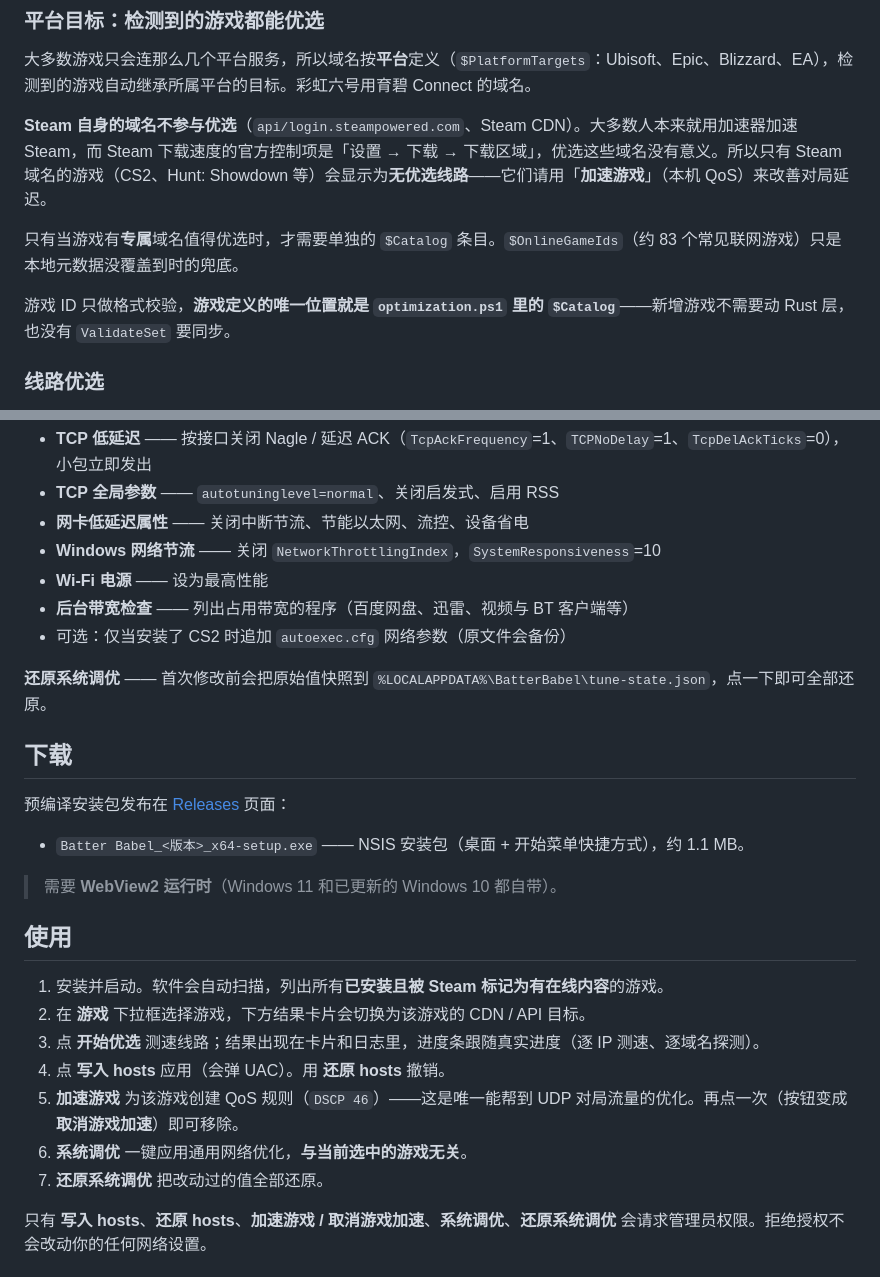
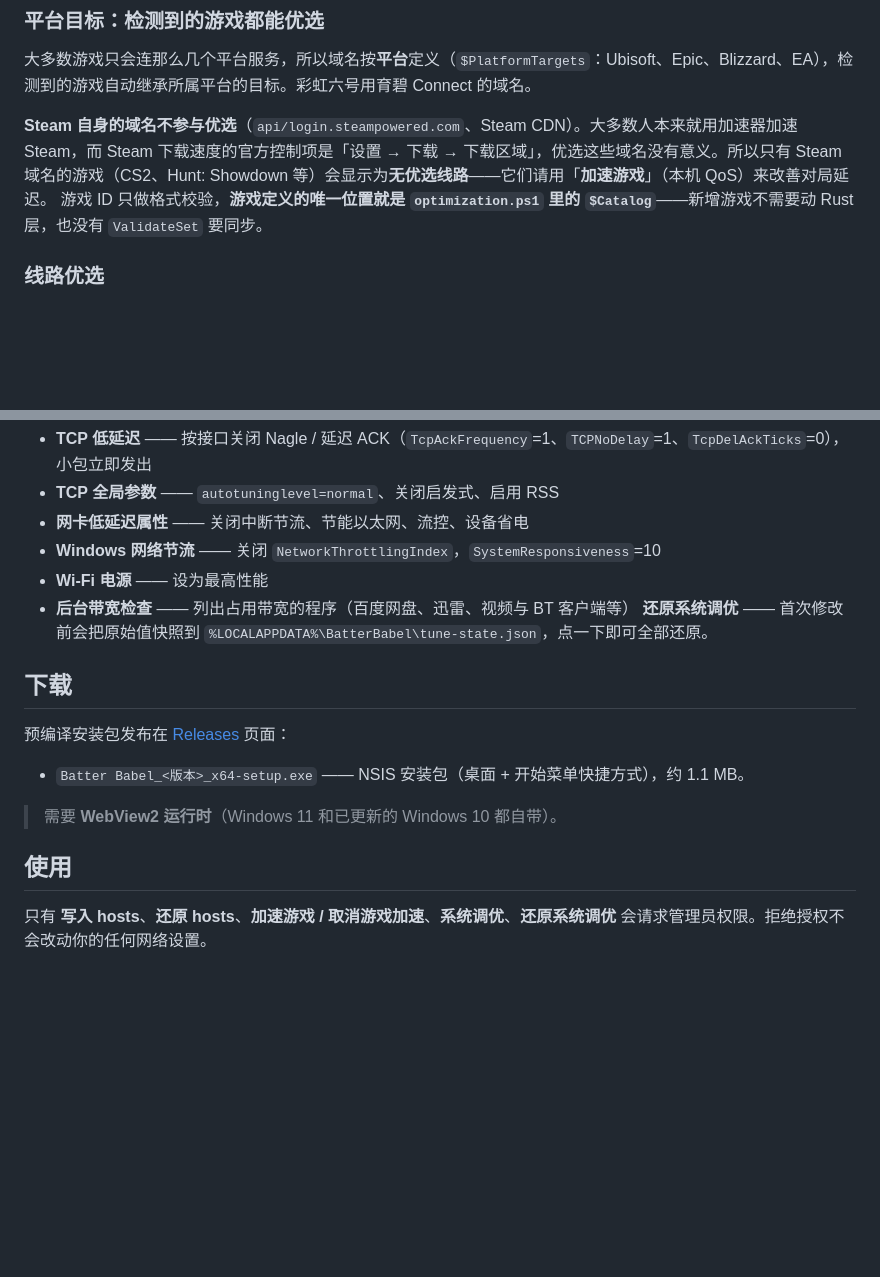
Before and after one commit to AZ7094/batter-babel, a Markdown page: README.zh-CN.md, 2 parts joined by grey strips. Drawn GitHub-style; blank space fills up the shorter version.

```diff
--- a/README.zh-CN.md
+++ b/README.zh-CN.md
@@ -32,9 +32,6 @@
 大多数游戏只会连那么几个平台服务，所以域名按**平台**定义（`$PlatformTargets`：Ubisoft、Epic、Blizzard、EA），检测到的游戏自动继承所属平台的目标。彩虹六号用育碧 Connect 的域名。
 
 **Steam 自身的域名不参与优选**（`api/login.steampowered.com`、Steam CDN）。大多数人本来就用加速器加速 Steam，而 Steam 下载速度的官方控制项是「设置 → 下载 → 下载区域」，优选这些域名没有意义。所以只有 Steam 域名的游戏（CS2、Hunt: Showdown 等）会显示为**无优选线路**——它们请用「**加速游戏**」（本机 QoS）来改善对局延迟。
-
-只有当游戏有**专属**域名值得优选时，才需要单独的 `$Catalog` 条目。`$OnlineGameIds`（约 83 个常见联网游戏）只是本地元数据没覆盖到时的兜底。
-
 游戏 ID 只做格式校验，**游戏定义的唯一位置就是 `optimization.ps1` 里的 `$Catalog`**——新增游戏不需要动 Rust 层，也没有 `ValidateSet` 要同步。
 
 ### 线路优选
@@ -55,8 +52,6 @@
 - **Windows 网络节流** —— 关闭 `NetworkThrottlingIndex`，`SystemResponsiveness`=10
 - **Wi-Fi 电源** —— 设为最高性能
 - **后台带宽检查** —— 列出占用带宽的程序（百度网盘、迅雷、视频与 BT 客户端等）
-- 可选：仅当安装了 CS2 时追加 `autoexec.cfg` 网络参数（原文件会备份）
-
 **还原系统调优** —— 首次修改前会把原始值快照到 `%LOCALAPPDATA%\BatterBabel\tune-state.json`，点一下即可全部还原。
 
 ## 下载
@@ -68,15 +63,6 @@
 > 需要 **WebView2 运行时**（Windows 11 和已更新的 Windows 10 都自带）。
 
 ## 使用
-
-1. 安装并启动。软件会自动扫描，列出所有**已安装且被 Steam 标记为有在线内容**的游戏。
-2. 在 **游戏** 下拉框选择游戏，下方结果卡片会切换为该游戏的 CDN / API 目标。
-3. 点 **开始优选** 测速线路；结果出现在卡片和日志里，进度条跟随真实进度（逐 IP 测速、逐域名探测）。
-4. 点 **写入 hosts** 应用（会弹 UAC）。用 **还原 hosts** 撤销。
-5. **加速游戏** 为该游戏创建 QoS 规则（`DSCP 46`）——这是唯一能帮到 UDP 对局流量的优化。再点一次（按钮变成 **取消游戏加速**）即可移除。
-6. **系统调优** 一键应用通用网络优化，**与当前选中的游戏无关**。
-7. **还原系统调优** 把改动过的值全部还原。
-
 只有 **写入 hosts**、**还原 hosts**、**加速游戏 / 取消游戏加速**、**系统调优**、**还原系统调优** 会请求管理员权限。拒绝授权不会改动你的任何网络设置。
 
 ## 从源码构建
```
